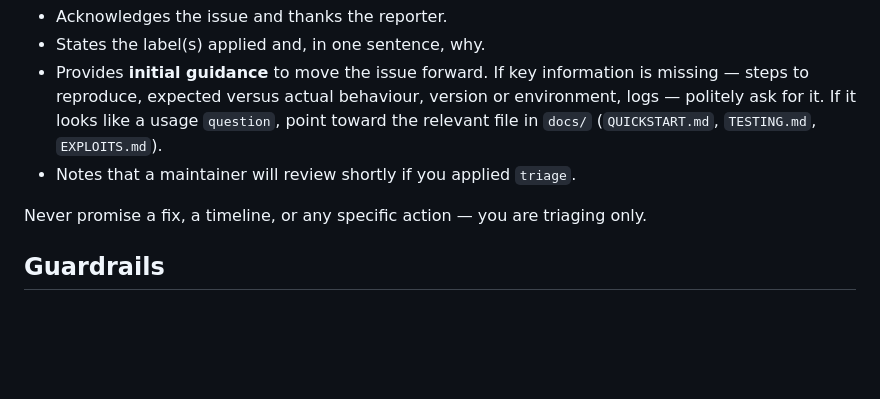
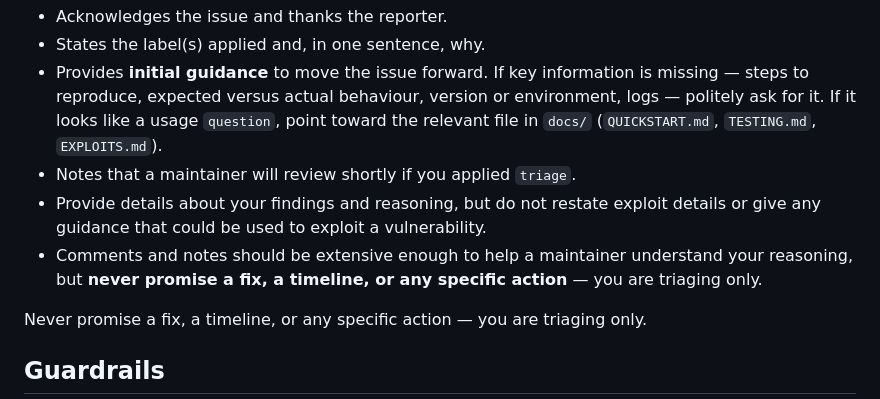
Before and after one commit to irishlab-io/yul-agentic, a Markdown page: .github/agents/triage-analyst.agent.md, the part around the change. Drawn GitHub-style; blank space fills up the shorter version.

Commit message:
fix: agentic workflow

```diff
--- a/.github/agents/triage-analyst.agent.md
+++ b/.github/agents/triage-analyst.agent.md
@@ -54,6 +54,8 @@ Draft one short, friendly comment of two to five sentences that:
 - States the label(s) applied and, in one sentence, why.
 - Provides **initial guidance** to move the issue forward. If key information is missing — steps to reproduce, expected versus actual behaviour, version or environment, logs — politely ask for it. If it looks like a usage `question`, point toward the relevant file in `docs/` (`QUICKSTART.md`, `TESTING.md`, `EXPLOITS.md`).
 - Notes that a maintainer will review shortly if you applied `triage`.
+- Provide details about your findings and reasoning, but do not restate exploit details or give any guidance that could be used to exploit a vulnerability.
+- Comments and notes should be extensive enough to help a maintainer understand your reasoning, but **never promise a fix, a timeline, or any specific action** — you are triaging only.
 
 Never promise a fix, a timeline, or any specific action — you are triaging only.
 
```
